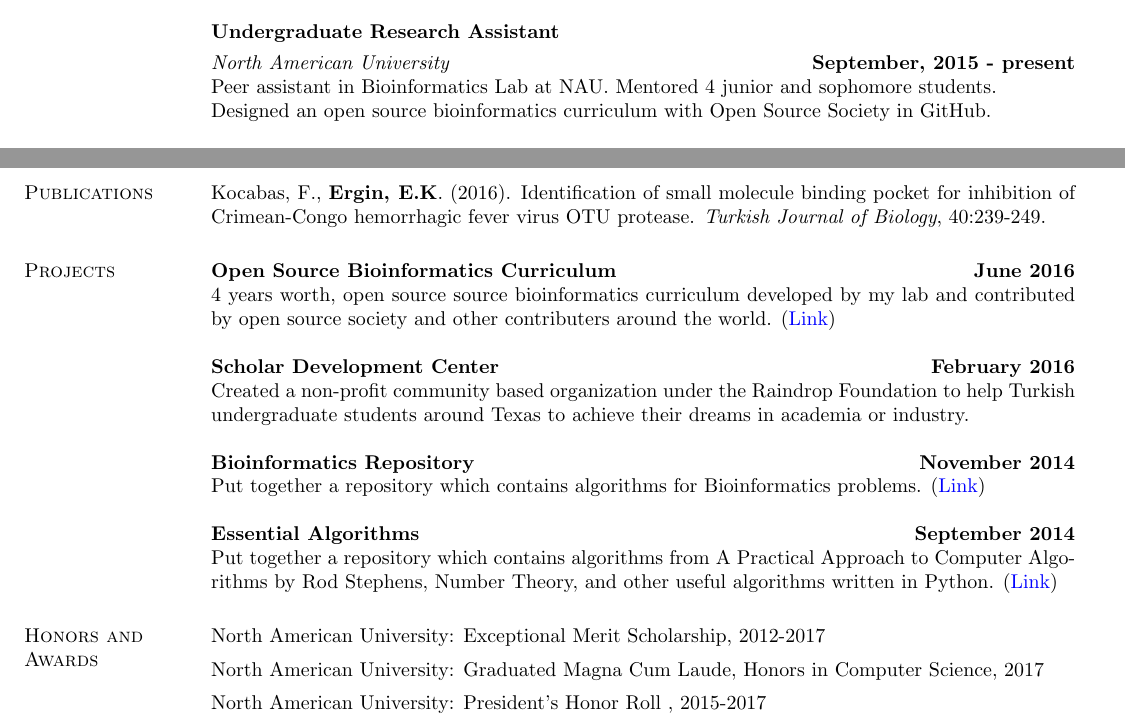
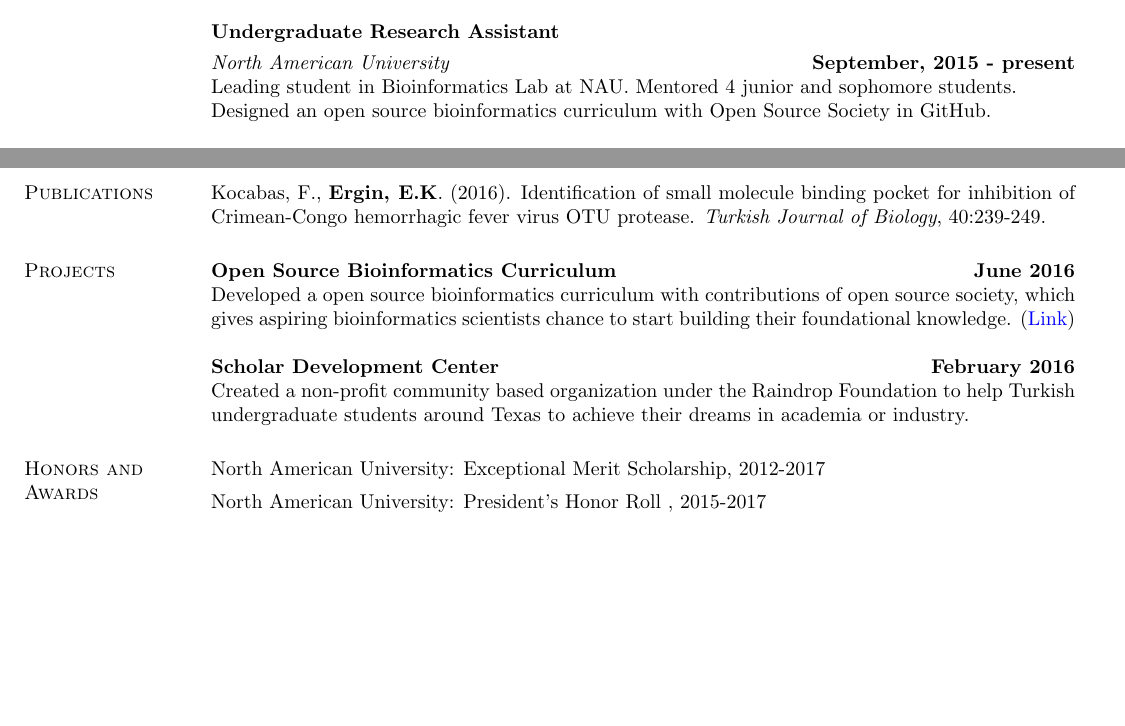
Before and after one commit to eneskemalergin/My_CV, a LaTeX CV (Academic_CV.tex): two parts of pages 1 and 2 of 2, joined at a grey line, cut so that both start at the same text, the shorter picture padded with empty space. Compiled offline with pdfLaTeX.

Commit message:
Academic_CV modified

```diff
--- a/Academic_CV.tex
+++ b/Academic_CV.tex
@@ -104,7 +104,7 @@ Computational analysis of genomic and epigenomic datasets, cancer genomics, mach
 
 \vspace{-.3cm}
 {\em North American University} \hfill {\bf September, 2015 - present}\\
-Peer assistant in Bioinformatics Lab at NAU. Mentored 4 junior and sophomore students.\\
+Leading student in Bioinformatics Lab at NAU. Mentored 4 junior and sophomore students.\\
 Designed an open source bioinformatics curriculum with Open Source Society in GitHub.
 
 {\em Yeditepe University} \hfill {\bf August, 2014 - May, 2015}\\
@@ -155,24 +155,15 @@ Kocabas, F., {\bf Ergin, E.K}. (2016). Identification of small molecule binding
 % Ask this to people and fix descriptions.
 
 {\bf Open Source Bioinformatics Curriculum} \hfill {\bf June  2016}\\
-4 years worth, open source source bioinformatics curriculum developed by my lab and contributed by open source society and other contributers around the world. (\href{https://github.com/open-source-society/bioinformatics}{Link})
+Developed a open source bioinformatics curriculum with contributions of open source society, which gives aspiring bioinformatics scientists chance to start building their foundational knowledge. (\href{https://github.com/open-source-society/bioinformatics}{Link})
 
 {\bf Scholar Development Center} \hfill {\bf February  2016}\\
 Created a non-profit community based organization under the Raindrop Foundation to help Turkish undergraduate students around Texas to achieve their dreams in academia or industry.
-
-{\bf Bioinformatics Repository} \hfill {\bf November 2014}\\
-Put together a repository which contains algorithms for Bioinformatics problems. (\href{https://github.com/eneskemalergin/Bioinformatics_101}{Link})
-
-{\bf Essential Algorithms} \hfill {\bf September 2014}\\
-Put together a repository which contains algorithms from A Practical Approach to Computer Algorithms by Rod Stephens, Number Theory, and other useful algorithms written in Python. (\href{https://github.com/eneskemalergin/Essential_Algorithms}{Link})
 
 
 \section{\sc Honors and Awards}
 
 North American University: Exceptional Merit Scholarship, 2012-2017
-
-\vspace*{-2.5mm}
-North American University: Graduated Magna Cum Laude, Honors in Computer Science, 2017
 
 \vspace*{-2.5mm}
 North American University: President's Honor Roll , 2015-2017
```
Also changed, not shown: Academic_CV.pdf.
